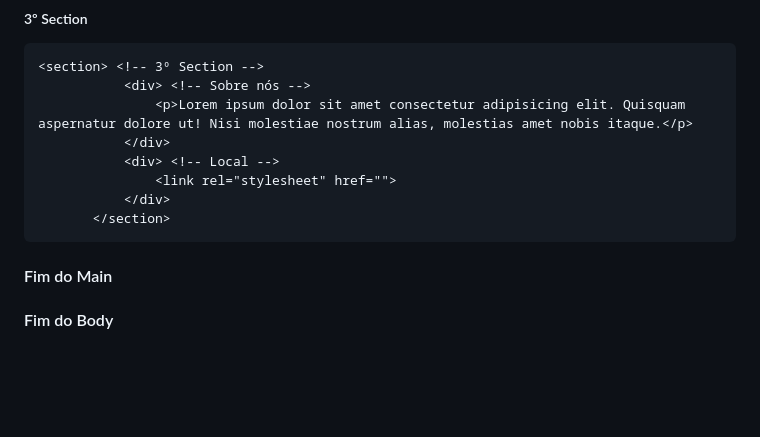
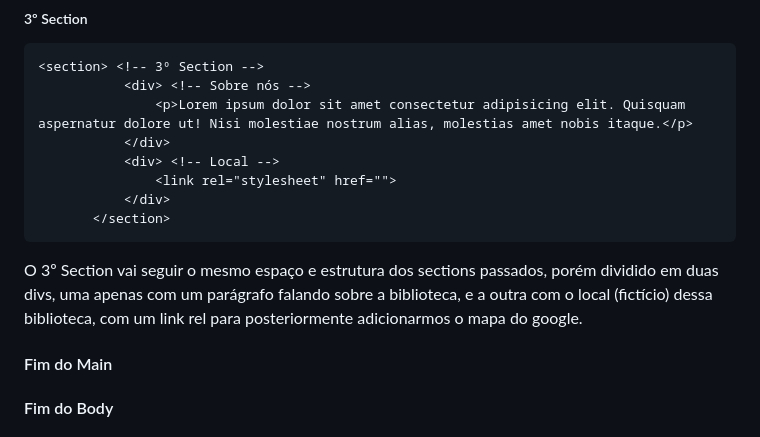
Before and after one commit to Guigspinho/projeto_lagarta_02H, a Markdown page: README.md, the part around the change. Drawn GitHub-style; blank space fills up the shorter version.

Commit message:
3section

```diff
--- a/README.md
+++ b/README.md
@@ -112,6 +112,9 @@ O 1ºSection contém 3 cards direcionados para as 3 páginas mais relevantes da
             </div>
         </section>
 ~~~
+O 3º Section vai seguir o mesmo espaço e estrutura dos sections passados, porém dividido em duas divs, uma apenas com um parágrafo falando sobre a biblioteca, e a outra com o local (fictício) dessa biblioteca, com um link rel para posteriormente adicionarmos o mapa do google.
+
+
 #### Fim do Main
 #### Fim do Body
 
```
